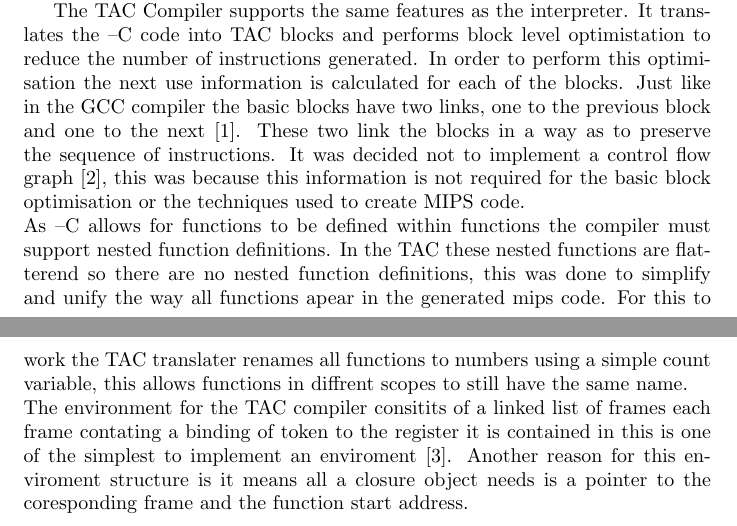
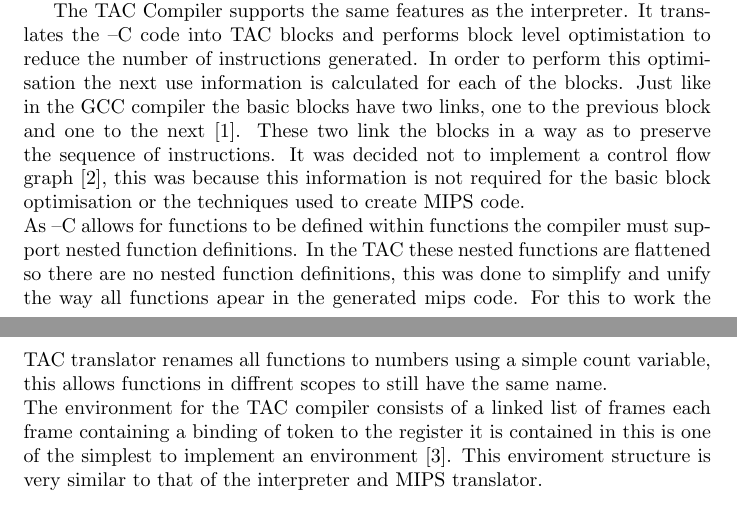
Before and after one commit to RobWillison/Compilers-Coursework, a LaTeX document (report.tex): two parts of pages 2 and 3 of 45, joined at a grey line, cut so that both start at the same text. Compiled offline with pdfLaTeX.

Commit message:
more work

```diff
--- a/report.tex
+++ b/report.tex
@@ -35,16 +35,15 @@ not to implement a control flow graph \cite{Allen:1970:CFA:390013.808479}, this
 this information is not required for the basic block optimisation or the techniques used
 to create MIPS code.\\
 As --C allows for functions to be defined within functions the compiler must support
-nested function definitions. In the TAC these nested functions are flatterend so
+nested function definitions. In the TAC these nested functions are flattened so
 there are no nested function definitions, this was done to simplify and unify the way
-all functions apear in the generated mips code. For this to work the TAC translater renames
+all functions apear in the generated mips code. For this to work the TAC translator renames
 all functions to numbers using a simple count variable, this allows functions in diffrent
 scopes to still have the same name.\\
-The environment for the TAC compiler consitits of a linked list of frames each frame
-contating a binding of token to the register it is contained in this is one of the
-simplest to implement an enviroment \cite{Cardelli:1984:CFL:800055.802037}. Another
-reason for this enviroment structure is it means all a closure object needs is a
-pointer to the coresponding frame and the function start address.
+The environment for the TAC compiler consists of a linked list of frames each frame
+containing a binding of token to the register it is contained in this is one of the
+simplest to implement an environment \cite{Cardelli:1984:CFL:800055.802037}. This
+enviroment structure is very similar to that of the interpreter and MIPS translator.\\~\\
 
 \newpage
 \section{Code Interpretation}
```
Also changed, not shown: report.bbl, report.pdf, 4 other files.
